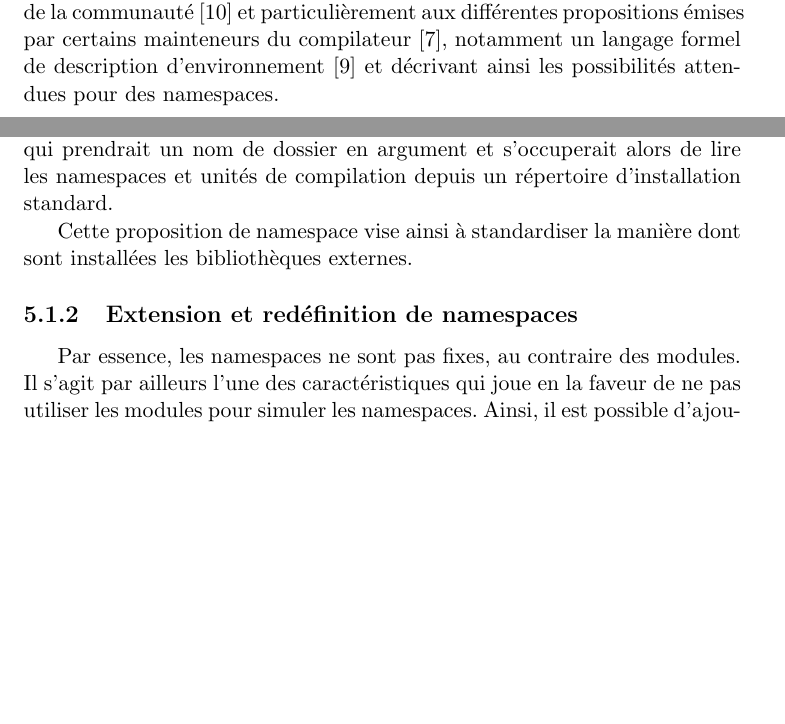
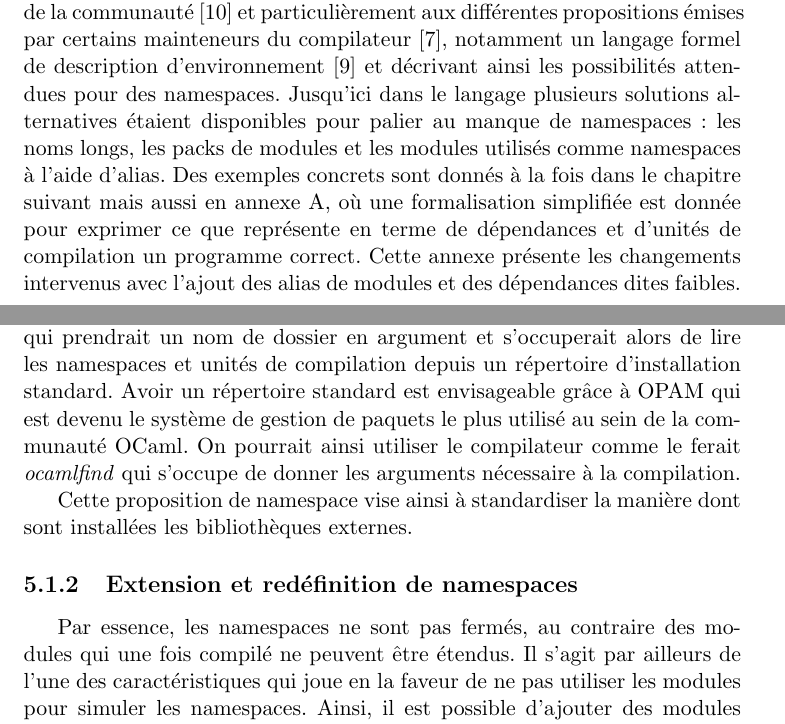
Before and after one commit to OCamlPro-Couderc/namespace_internship, a LaTeX document (rapport.tex): two parts of pages 7 and 18 of 29 before the commit and two parts of pages 7 and 18 of 30 after it, joined at a grey line, cut so that both start at the same text, the shorter picture padded with empty space. Compiled offline with pdfLaTeX.

Commit message:
Ajout d'une référence vers l'annexe dans état de l'art

```diff
--- a/rapport.tex
+++ b/rapport.tex
@@ -154,7 +154,15 @@ Finalement, il est important de s'intéresser aux nombreuses discussions de la
 communauté\cite{ocaml-platform} et particulièrement aux différentes propositions
 émises par certains mainteneurs du compilateur\cite{ocaml-proposals}, notamment
 un langage formel de description d'environnement\cite{remy-scherer-prop} et
-décrivant ainsi les possibilités attendues pour des namespaces.
+décrivant ainsi les possibilités attendues pour des namespaces. Jusqu'ici dans
+le langage plusieurs solutions alternatives étaient disponibles pour palier au
+manque de namespaces : les noms longs, les packs de modules et les modules
+utilisés comme namespaces à l'aide d'alias. Des exemples concrets sont donnés à
+la fois dans le chapitre suivant mais aussi en annexe \ref{appendix-soa}, où une
+formalisation simplifiée est donnée pour exprimer ce que représente en terme de
+dépendances et d'unités de compilation un programme correct. Cette annexe
+présente les changements intervenus avec l'ajout des alias de modules et des
+dépendances dites faibles.
 
 \chapter{Problématique}
 
@@ -592,13 +600,17 @@ lorsqu'il s'agit d'utiliser une bibliothèque externe et ne demanderait donc plu
 un système de \emph{build} complet. On pourrait par exemple imaginer un
 \texttt{-lib} qui prendrait un nom de dossier en argument et s'occuperait alors
 de lire les namespaces et unités de compilation depuis un répertoire
-d'installation standard.
+d'installation standard. Avoir un répertoire standard est envisageable grâce à
+OPAM qui est devenu le système de gestion de paquets le plus utilisé au sein de
+la communauté OCaml. On pourrait ainsi utiliser le compilateur comme le ferait
+\emph{ocamlfind} qui s'occupe de donner les arguments nécessaire à la compilation.
 
 Cette proposition de namespace vise ainsi à standardiser la manière dont sont
 installées les bibliothèques externes.
 
 \subsection{Extension et redéfinition de namespaces}
 
-Par essence, les namespaces ne sont pas fixes, au contraire des modules. Il
-s'agit par ailleurs l'une des caractéristiques qui joue en la faveur de ne pas
-utiliser les modules pour simuler les namespaces. Ainsi, il est possible
+Par essence, les namespaces ne sont pas fermés, au contraire des modules qui
+une fois compilé ne peuvent être étendus. Il s'agit par ailleurs de l'une des
+caractéristiques qui joue en la faveur de ne pas utiliser les modules pour
+simuler les namespaces. Ainsi, il est possible d'ajouter des modules dans un
```
Also changed, not shown: rapport.tex (14 more changed lines).
